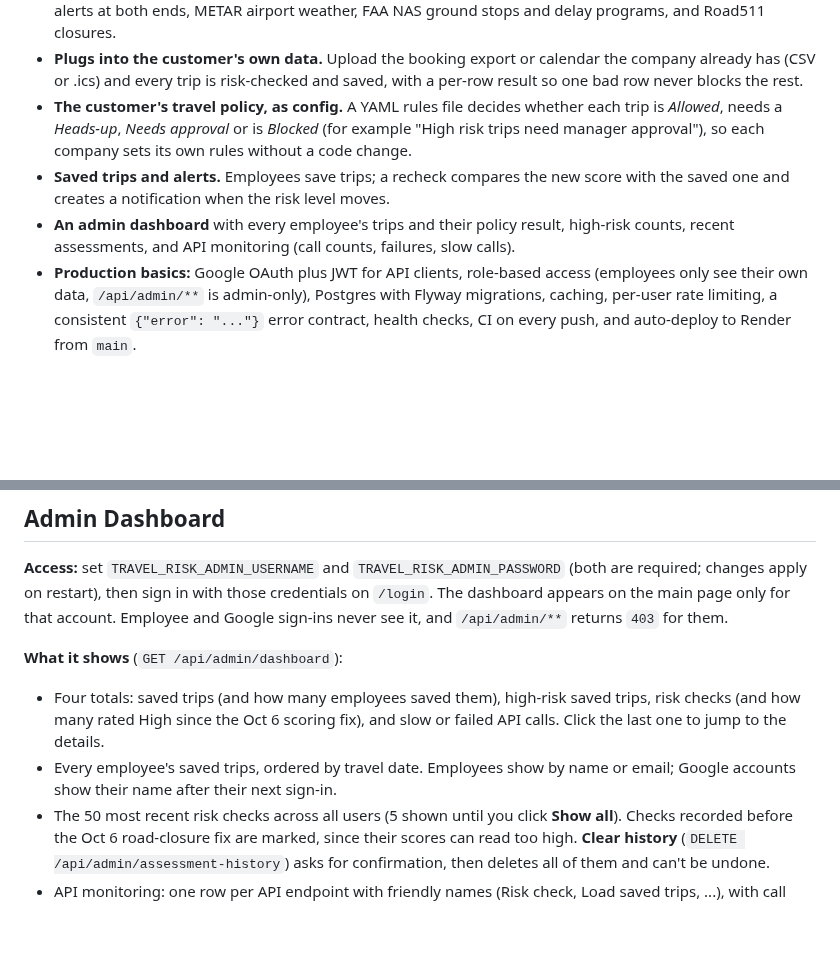
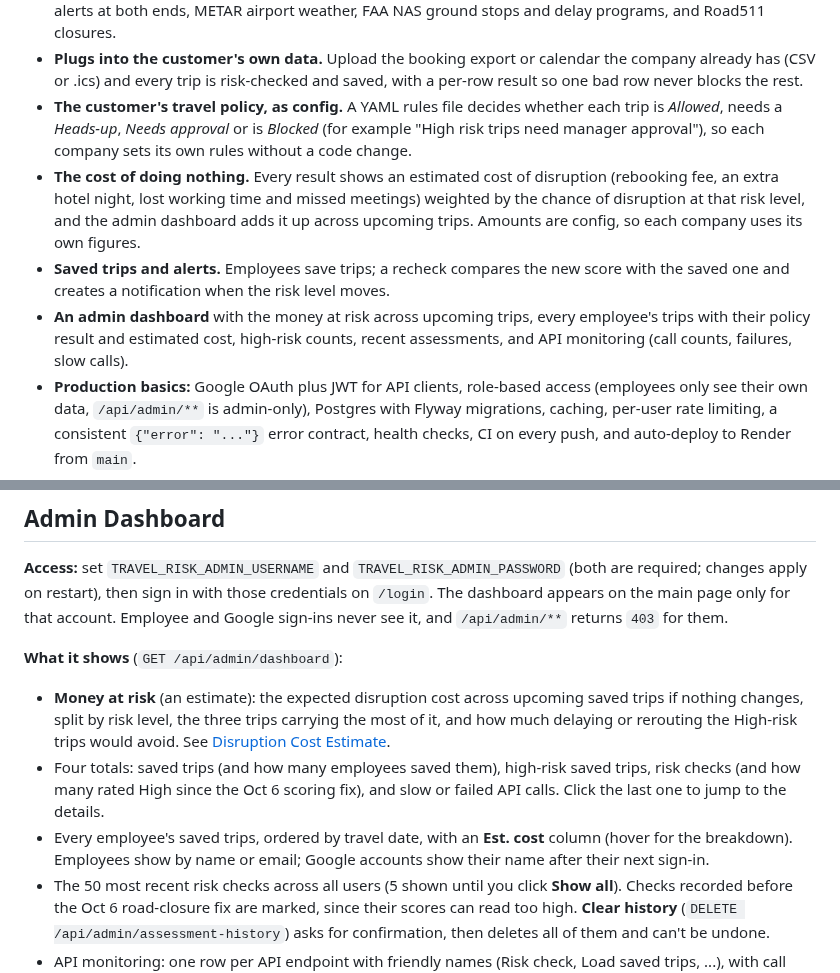
Before and after one commit to jordanamao/travel-risk-platform, a Markdown page: README.md, 2 parts joined by grey strips. GitHub-like rendering; blank space fills up the shorter version.

```diff
--- a/README.md
+++ b/README.md
@@ -34,8 +34,9 @@ The information to prevent most of this is public, but it's spread across half a
 - **Eight live checks in parallel.** Forecasts at the origin, destination and route midpoint (Open-Meteo), NWS alerts at both ends, METAR airport weather, FAA NAS ground stops and delay programs, and Road511 closures.
 - **Plugs into the customer's own data.** Upload the booking export or calendar the company already has (CSV or .ics) and every trip is risk-checked and saved, with a per-row result so one bad row never blocks the rest.
 - **The customer's travel policy, as config.** A YAML rules file decides whether each trip is *Allowed*, needs a *Heads-up*, *Needs approval* or is *Blocked* (for example "High risk trips need manager approval"), so each company sets its own rules without a code change.
+- **The cost of doing nothing.** Every result shows an estimated cost of disruption (rebooking fee, an extra hotel night, lost working time and missed meetings) weighted by the chance of disruption at that risk level, and the admin dashboard adds it up across upcoming trips. Amounts are config, so each company uses its own figures.
 - **Saved trips and alerts.** Employees save trips; a recheck compares the new score with the saved one and creates a notification when the risk level moves.
-- **An admin dashboard** with every employee's trips and their policy result, high-risk counts, recent assessments, and API monitoring (call counts, failures, slow calls).
+- **An admin dashboard** with the money at risk across upcoming trips, every employee's trips with their policy result and estimated cost, high-risk counts, recent assessments, and API monitoring (call counts, failures, slow calls).
 - **Production basics:** Google OAuth plus JWT for API clients, role-based access (employees only see their own data, `/api/admin/**` is admin-only), Postgres with Flyway migrations, caching, per-user rate limiting, a consistent `{"error": "..."}` error contract, health checks, CI on every push, and auto-deploy to Render from `main`.
 - **Run like a service, not a demo:** per-source health, alerts to the log and an optional Slack webhook when a data source goes down or slow, a [runbook](docs/RUNBOOK.md) for "a source is down, what happens", and seeded demo data so the live site always has trips to show.
 
@@ -236,8 +241,9 @@ The login page will use `/oauth2/authorization/google` for Google sign-in.
 
 **What it shows** (`GET /api/admin/dashboard`):
 
+- **Money at risk** (an estimate): the expected disruption cost across upcoming saved trips if nothing changes, split by risk level, the three trips carrying the most of it, and how much delaying or rerouting the High-risk trips would avoid. See [Disruption Cost Estimate](#disruption-cost-estimate).
 - Four totals: saved trips (and how many employees saved them), high-risk saved trips, risk checks (and how many rated High since the Oct 6 scoring fix), and slow or failed API calls. Click the last one to jump to the details.
-- Every employee's saved trips, ordered by travel date. Employees show by name or email; Google accounts show their name after their next sign-in.
+- Every employee's saved trips, ordered by travel date, with an **Est. cost** column (hover for the breakdown). Employees show by name or email; Google accounts show their name after their next sign-in.
 - The 50 most recent risk checks across all users (5 shown until you click **Show all**). Checks recorded before the Oct 6 road-closure fix are marked, since their scores can read too high. **Clear history** (`DELETE /api/admin/assessment-history`) asks for confirmation, then deletes all of them and can't be undone.
 - API monitoring: one row per API endpoint with friendly names (Risk check, Load saved trips, ...), with call counts, failures and slow calls (at or above `SLOW_API_THRESHOLD_MS`, default 1500 ms), plus the last 25 slow or failed calls. These counters are in memory and reset on restart.
 
```
Also changed, not shown: other parts of README.md (+31 -3 lines), docs/screenshots/admin-dashboard.png, docs/screenshots/disruption-cost.png (added), 15 other files.
